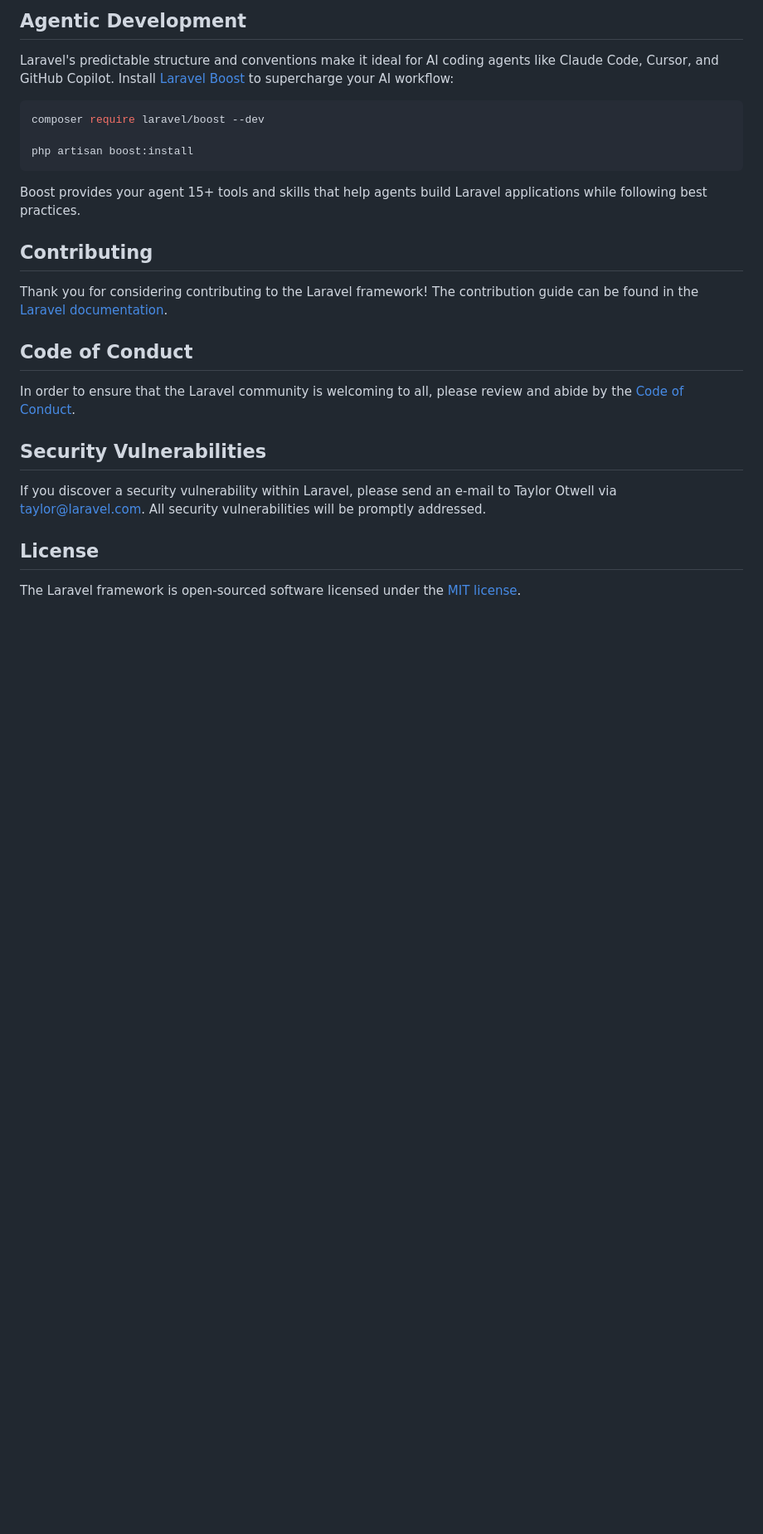
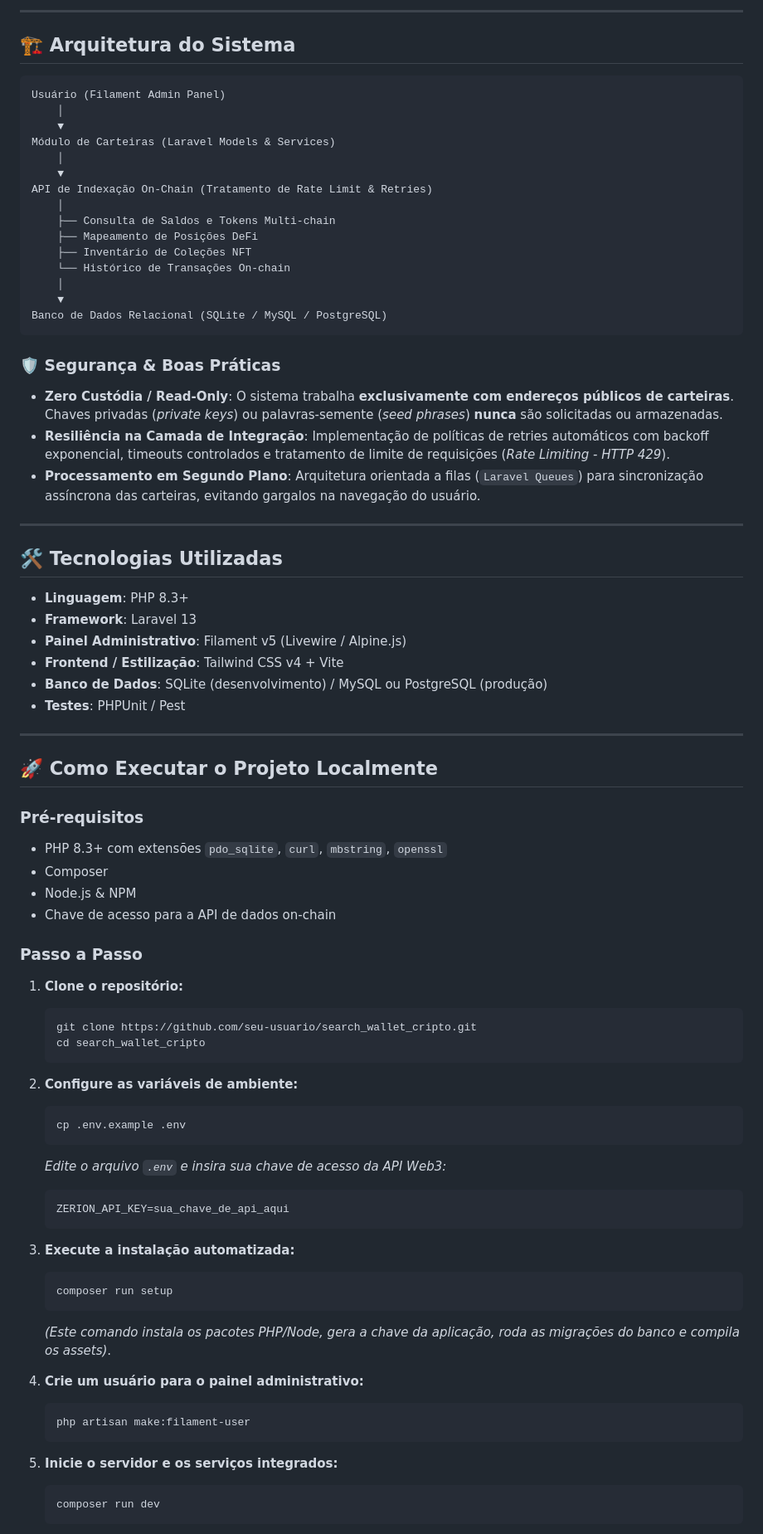
Before and after one commit to eduardon0bre/search_wallet_cripto, a Markdown page: README.md, the part around one of its changes. Shown at 83% size. GitHub-like rendering; blank space fills up the shorter version.

````diff
--- a/README.md
+++ b/README.md
@@ -31,28 +40,82 @@ You can also watch bite-sized lessons with real-world projects on [Laravel Learn
 
-## Agentic Development
+---
 
-Laravel's predictable structure and conventions make it ideal for AI coding agents like Claude Code, Cursor, and GitHub Copilot. Install [Laravel Boost](https://laravel.com/docs/ai) to supercharge your AI workflow:
+## 🏗️ Arquitetura do Sistema
 
-```bash
-composer require laravel/boost --dev
-
-php artisan boost:install
+```text
+Usuário (Filament Admin Panel)
+    │
+    ▼
+Módulo de Carteiras (Laravel Models & Services)
+    │
+    ▼
+API de Indexação On-Chain (Tratamento de Rate Limit & Retries)
+    │
+    ├── Consulta de Saldos e Tokens Multi-chain
+    ├── Mapeamento de Posições DeFi
+    ├── Inventário de Coleções NFT
+    └── Histórico de Transações On-chain
+    │
+    ▼
+Banco de Dados Relacional (SQLite / MySQL / PostgreSQL)
 ```
 
-Boost provides your agent 15+ tools and skills that help agents build Laravel applications while following best practices.
+### 🛡️ Segurança & Boas Práticas
+* **Zero Custódia / Read-Only**: O sistema trabalha **exclusivamente com endereços públicos de carteiras**. Chaves privadas (*private keys*) ou palavras-semente (*seed phrases*) **nunca** são solicitadas ou armazenadas.
+* **Resiliência na Camada de Integração**: Implementação de políticas de retries automáticos com backoff exponencial, timeouts controlados e tratamento de limite de requisições (*Rate Limiting - HTTP 429*).
+* **Processamento em Segundo Plano**: Arquitetura orientada a filas (`Laravel Queues`) para sincronização assíncrona das carteiras, evitando gargalos na navegação do usuário.
 
-## Contributing
+---
 
-Thank you for considering contributing to the Laravel framework! The contribution guide can be found in the [Laravel documentation](https://laravel.com/docs/contributions).
+## 🛠️ Tecnologias Utilizadas
 
-## Code of Conduct
+* **Linguagem**: PHP 8.3+
+* **Framework**: Laravel 13
+* **Painel Administrativo**: Filament v5 (Livewire / Alpine.js)
+* **Frontend / Estilização**: Tailwind CSS v4 + Vite
+* **Banco de Dados**: SQLite (desenvolvimento) / MySQL ou PostgreSQL (produção)
+* **Testes**: PHPUnit / Pest
 
-In order to ensure that the Laravel community is welcoming to all, please review and abide by the [Code of Conduct](https://laravel.com/docs/contributions#code-of-conduct).
+---
 
-## Security Vulnerabilities
+## 🚀 Como Executar o Projeto Localmente
 
-If you discover a security vulnerability within Laravel, please send an e-mail to Taylor Otwell via [taylor@laravel.com](mailto:taylor@laravel.com). All security vulnerabilities will be promptly addressed.
+### Pré-requisitos
+* PHP 8.3+ com extensões `pdo_sqlite`, `curl`, `mbstring`, `openssl`
+* Composer
+* Node.js & NPM
+* Chave de acesso para a API de dados on-chain
 
-## License
+### Passo a Passo
 
-The Laravel framework is open-sourced software licensed under the [MIT license](https://opensource.org/licenses/MIT).
+1. **Clone o repositório:**
+   ```bash
+   git clone https://github.com/seu-usuario/search_wallet_cripto.git
+   cd search_wallet_cripto
+   ```
+
+2. **Configure as variáveis de ambiente:**
+   ```bash
+   cp .env.example .env
+   ```
+   *Edite o arquivo `.env` e insira sua chave de acesso da API Web3:*
+   ```env
+   ZERION_API_KEY=sua_chave_de_api_aqui
+   ```
+
+3. **Execute a instalação automatizada:**
+   ```bash
+   composer run setup
+   ```
+   *(Este comando instala os pacotes PHP/Node, gera a chave da aplicação, roda as migrações do banco e compila os assets)*.
+
+4. **Crie um usuário para o painel administrativo:**
+   ```bash
+   php artisan make:filament-user
+   ```
+
+5. **Inicie o servidor e os serviços integrados:**
+   ```bash
+   composer run dev
+   ```
+
````
Also changed, not shown: other parts of README.md (+35 -19 lines).
